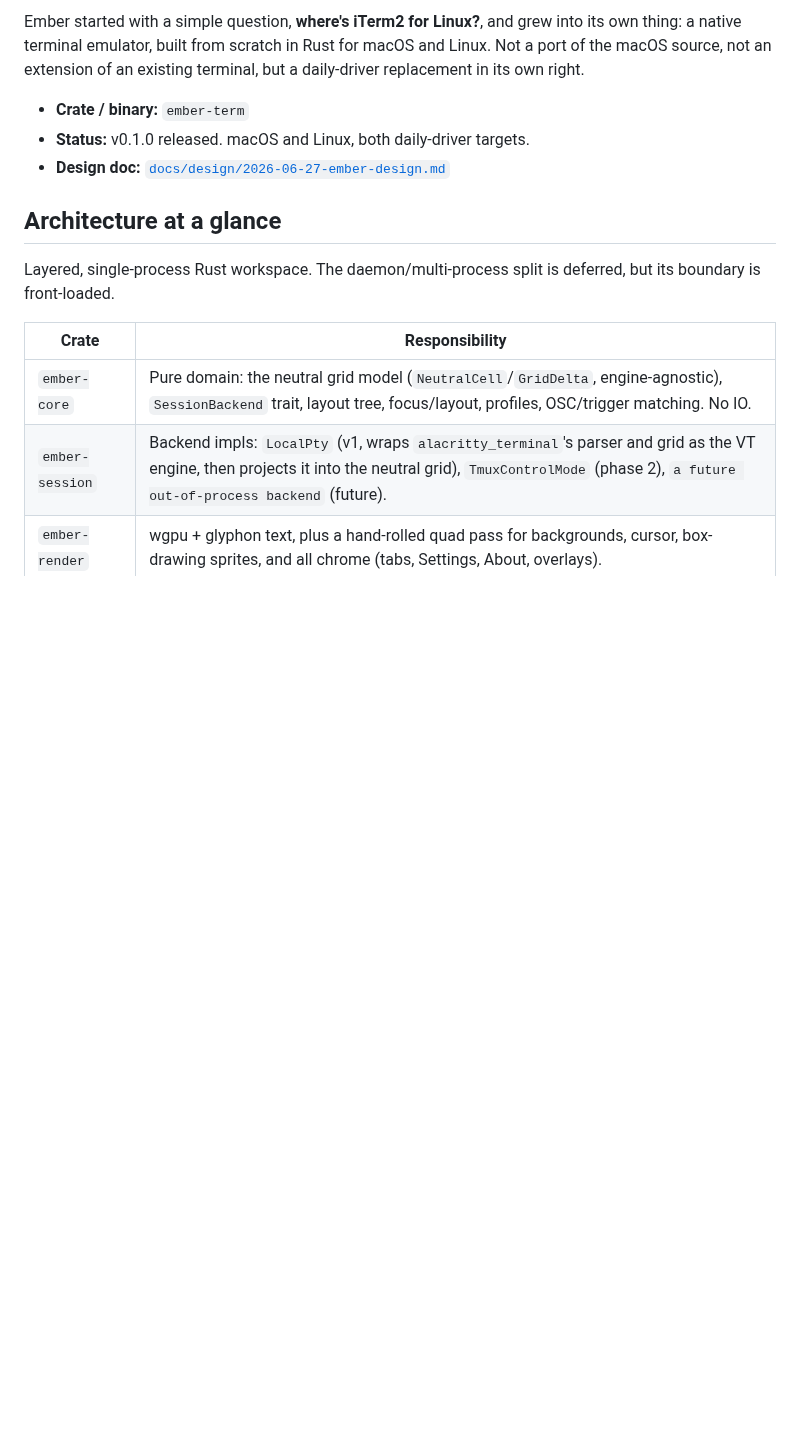
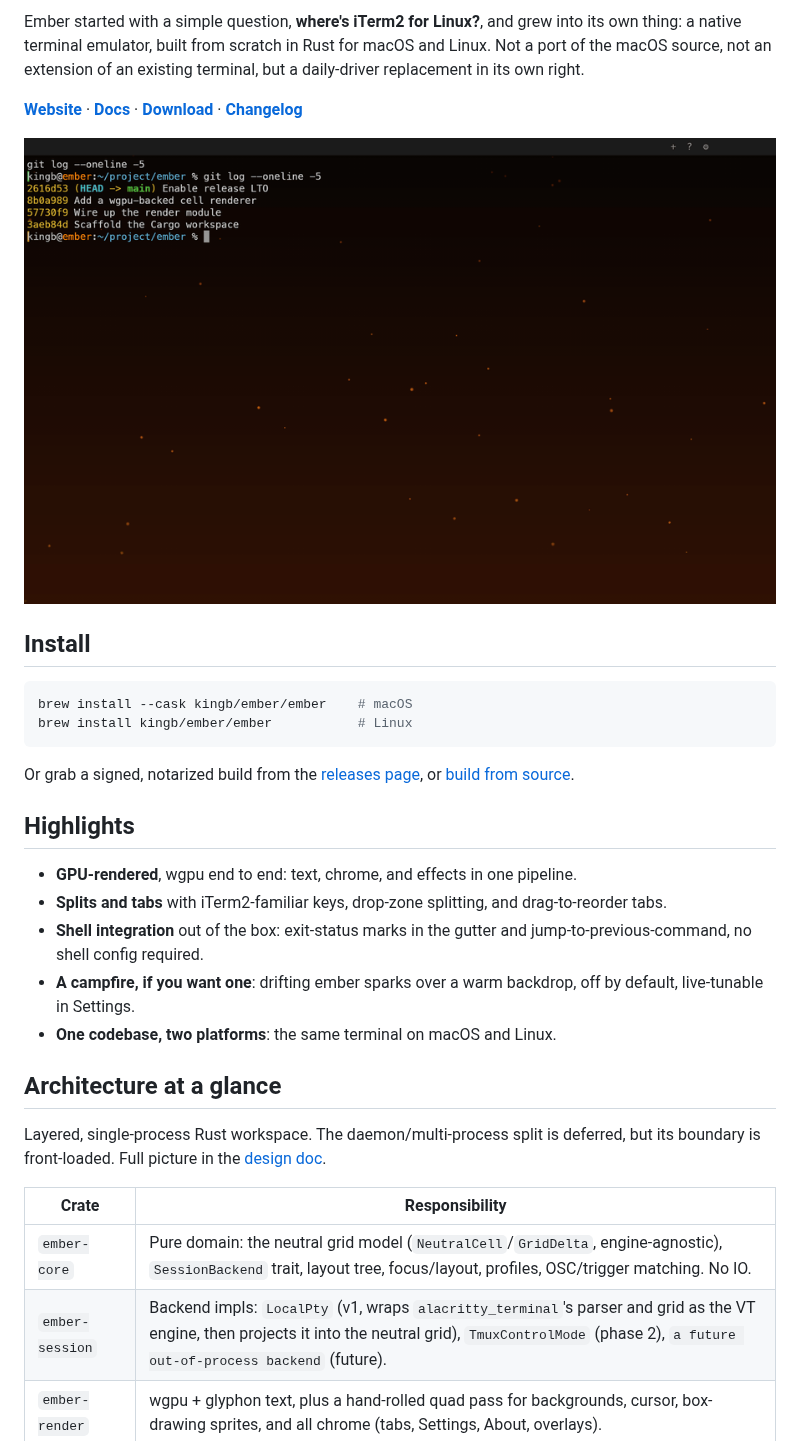
Before and after one commit to kingb/ember, a Markdown page: README.md, the part around one of its changes. GitHub-like rendering; pictures changed too: docs/assets/ember.gif (added); blank space fills up the shorter version.

````diff
--- a/README.md
+++ b/README.md
@@ -5,14 +9,40 @@ its own thing: a native terminal emulator, built from scratch in Rust for macOS
 Linux. Not a port of the macOS source, not an extension of an existing terminal, but
 a daily-driver replacement in its own right.
 
-- **Crate / binary:** `ember-term`
-- **Status:** v0.1.0 released. macOS and Linux, both daily-driver targets.
-- **Design doc:** [`docs/design/2026-06-27-ember-design.md`](docs/design/2026-06-27-ember-design.md)
+**[Website](https://emberterm.com)** ·
+**[Docs](https://emberterm.com/docs)** ·
+**[Download](https://emberterm.com/download)** ·
+**[Changelog](CHANGELOG.md)**
+
+![Ember rendering a shell with drifting ember sparks](docs/assets/ember.gif)
+
+## Install
+
+```sh
+brew install --cask kingb/ember/ember    # macOS
+brew install kingb/ember/ember           # Linux
+```
+
+Or grab a signed, notarized build from the
+[releases page](https://github.com/kingb/ember/releases), or
+[build from source](BUILDING.md).
+
+## Highlights
+
+- **GPU-rendered**, wgpu end to end: text, chrome, and effects in one pipeline.
+- **Splits and tabs** with iTerm2-familiar keys, drop-zone splitting, and
+  drag-to-reorder tabs.
+- **Shell integration** out of the box: exit-status marks in the gutter and
+  jump-to-previous-command, no shell config required.
+- **A campfire, if you want one**: drifting ember sparks over a warm backdrop,
+  off by default, live-tunable in Settings.
+- **One codebase, two platforms**: the same terminal on macOS and Linux.
 
 ## Architecture at a glance
 
 Layered, single-process Rust workspace. The daemon/multi-process split is deferred, but
-its boundary is front-loaded.
+its boundary is front-loaded. Full picture in the
+[design doc](docs/design/2026-06-27-ember-design.md).
 
 | Crate | Responsibility |
 |---|---|
````
Also changed, not shown: other parts of README.md (+20 -53 lines), BUILDING.md (added, +82 -0 lines).
